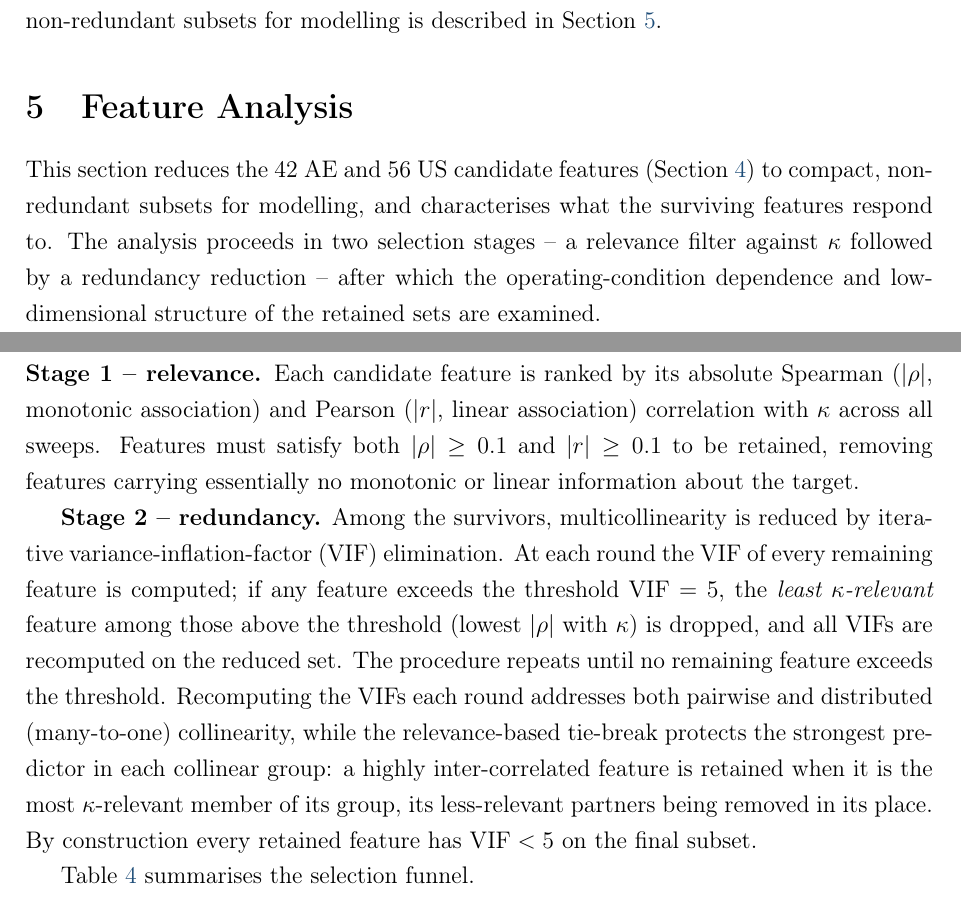
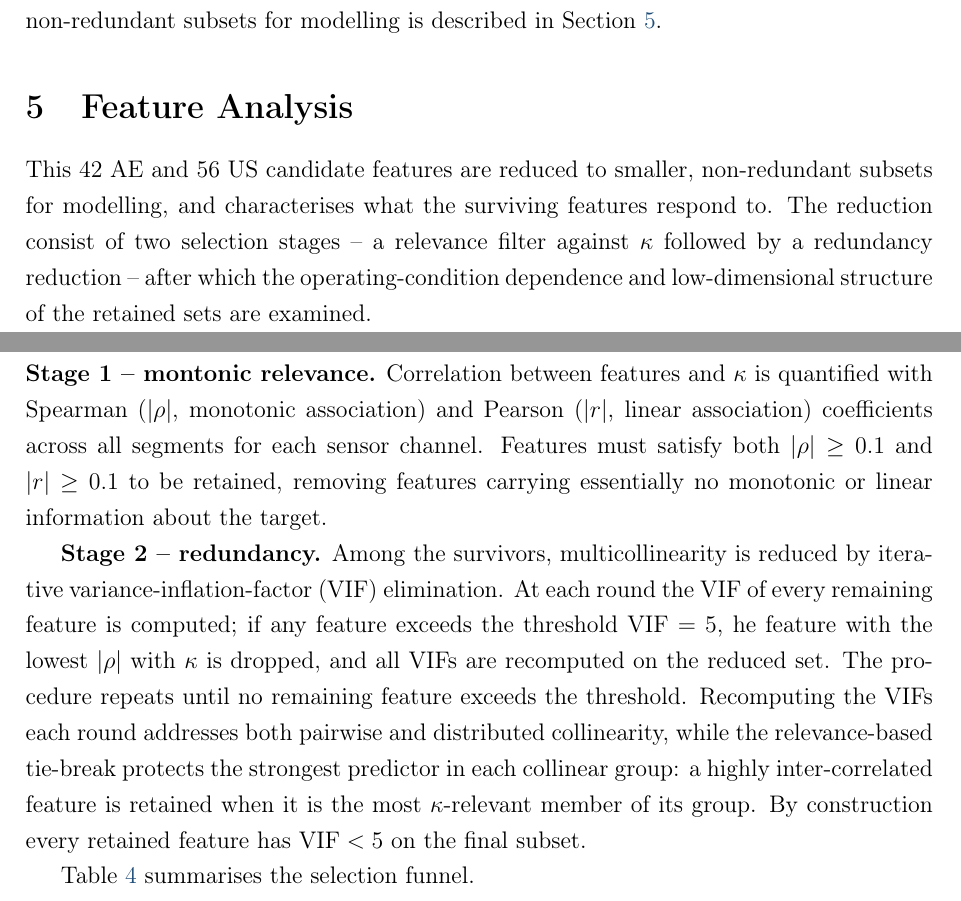
Before and after one commit to FVardi/publication-ceramicspeed-dataset, a LaTeX paper (paper/main.tex, which reads paper/sections/features.tex): two parts of pages 19 and 20 of 42, joined at a grey line, cut so that both start at the same text. Compiled offline with pdfLaTeX; a LaTeX package or settings file that is missing is left out.

Commit message:
Old edits

```diff
--- a/paper/sections/features.tex
+++ b/paper/sections/features.tex
@@ -3,34 +3,14 @@
 \label{sec:features}
 %% ============================================================================
 
-This section reduces the \resNcandAe~AE and \resNcandUs~US candidate features
-(Section~\ref{sec:pipeline}) to compact, non-redundant subsets for modelling, and
-characterises what the surviving features respond to. The analysis proceeds in two
-selection stages -- a relevance filter against $\kappa$ followed by a redundancy
-reduction -- after which the operating-condition dependence and low-dimensional
-structure of the retained sets are examined.
+This \resNcandAe~AE and \resNcandUs~US candidate features are reduced to smaller, non-redundant subsets for modelling, and characterises what the surviving features respond to. The reduction consist of two selection stages -- a relevance filter against $\kappa$ followed by a redundancy reduction -- after which the operating-condition dependence and low-dimensional structure of the retained sets are examined.
 
 \subsection{Two-stage feature selection}
 \label{subsec:selection}
 
-\textbf{Stage 1 -- relevance.} Each candidate feature is ranked by its absolute
-Spearman ($|\rho|$, monotonic association) and Pearson ($|r|$, linear association)
-correlation with $\kappa$ across all sweeps. Features must satisfy both
-$|\rho| \geq 0.1$ and $|r| \geq 0.1$ to be retained, removing features carrying
-essentially no monotonic or linear information about the target.
+\textbf{Stage 1 -- montonic relevance.} Correlation between features and $\kappa$ is quantified with Spearman ($|\rho|$, monotonic association) and Pearson ($|r|$, linear association) coefficients across all segments for each sensor channel. Features must satisfy both $|\rho| \geq 0.1$ and $|r| \geq 0.1$ to be retained, removing features carrying essentially no monotonic or linear information about the target.
 
-\textbf{Stage 2 -- redundancy.} Among the survivors, multicollinearity is reduced by
-iterative variance-inflation-factor (VIF) elimination. At each round the VIF of every
-remaining feature is computed; if any feature exceeds the threshold $\text{VIF} = 5$,
-the \emph{least $\kappa$-relevant} feature among those above the threshold (lowest
-$|\rho|$ with $\kappa$) is dropped, and all VIFs are recomputed on the reduced set.
-The procedure repeats until no remaining feature exceeds the threshold. Recomputing
-the VIFs each round addresses both pairwise and distributed (many-to-one)
-collinearity, while the relevance-based tie-break protects the strongest predictor in
-each collinear group: a highly inter-correlated feature is retained when it is the
-most $\kappa$-relevant member of its group, its less-relevant partners being removed
-in its place. By construction every retained feature has $\text{VIF} < 5$ on the final
-subset.
+\textbf{Stage 2 -- redundancy.} Among the survivors, multicollinearity is reduced by iterative variance-inflation-factor (VIF) elimination. At each round the VIF of every remaining feature is computed; if any feature exceeds the threshold $\text{VIF} = 5$,  he feature with the lowest $|\rho|$ with $\kappa$ is dropped, and all VIFs are recomputed on the reduced set. The procedure repeats until no remaining feature exceeds the threshold. Recomputing the VIFs each round addresses both pairwise and distributed collinearity, while the relevance-based tie-break protects the strongest predictor in each collinear group: a highly inter-correlated feature is retained when it is the most $\kappa$-relevant member of its group. By construction every retained feature has $\text{VIF} < 5$ on the final subset.
 
 Table~\ref{tab:selection_funnel} summarises the selection funnel.
 
```
Also changed, not shown: paper/main.bbl, paper/sections/features.tex (8 more changed lines), 1 other file.
